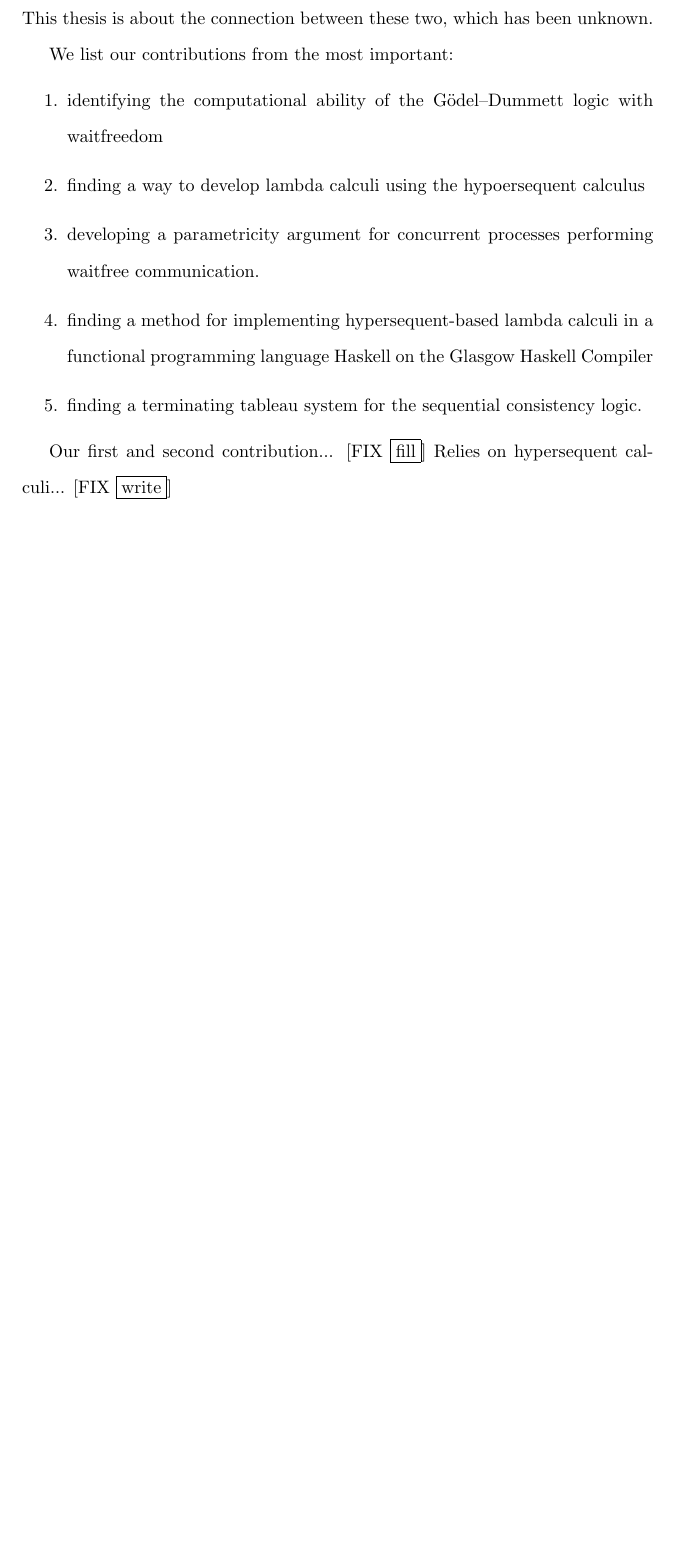
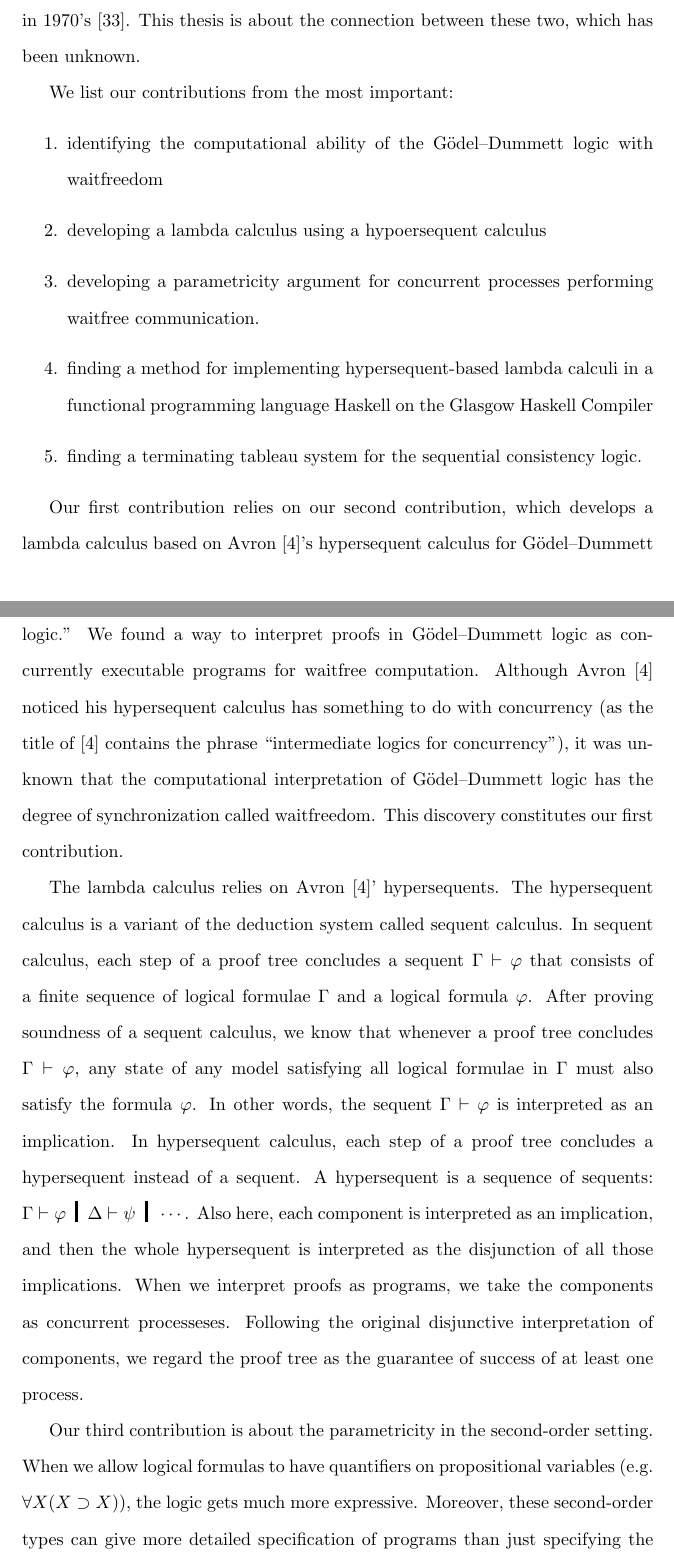
Before and after one commit to pirapira/thesis, a LaTeX thesis (hirai-thesis.tex, which reads introduction.tex): part of page 9 of 96 before the commit and two parts of pages 9 and 10 of 97 after it, the two joined at a grey line, cut so that both start at the same text, the shorter picture padded with empty space. Compiled offline with pdfLaTeX; a LaTeX package or settings file that is missing is left out.

Commit message:
snapshot

```diff
--- a/introduction.tex
+++ b/introduction.tex
@@ -21,8 +21,8 @@ We list our contributions from the most important:
 \begin{enumerate}
  \item identifying the computational ability of the
 G\"odel--Dummett logic with waitfreedom
- \item finding a way to develop lambda calculi using
-       the hypoersequent calculus
+ \item developing a lambda calculus using
+       a hypoersequent calculus
  \item developing a parametricity argument for
        concurrent processes performing waitfree communication.
  \item finding a method for implementing hypersequent-based lambda calculi in a
@@ -32,5 +32,42 @@ G\"odel--Dummett logic with waitfreedom
        consistency logic.
 \end{enumerate}
 
-Our first and second contribution... \fix{fill}
-Relies on hypersequent calculi... \fix{write}
+Our first contribution relies on our second contribution, which
+develops a lambda calculus based on \citet{avron91}'s hypersequent
+calculus for G\"odel--Dummett logic.  This justifies our title ``a
+computational interpretation of G\"odel--Dummett logic.''
+We found a way to interpret proofs in G\"odel--Dummett logic as
+concurrently executable programs for waitfree computation.
+Although \citet{avron91} noticed his hypersequent calculus has something
+to do with concurrency (as the title of~\citep{avron91} contains the phrase
+``intermediate logics for concurrency''), it was unknown that
+the computational interpretation of G\"odel--Dummett logic has
+the degree of synchronization called waitfreedom.  This discovery
+constitutes our first contribution.
+
+The lambda calculus relies on \citet{avron91}' hypersequents.
+The hypersequent calculus is a
+variant of the deduction system called sequent calculus.  In sequent
+calculus, each step of a proof tree concludes a sequent $\G\vdash\phi$ that
+consists of a finite sequence of logical formulae~$\G$ and a logical
+formula~$\phi$.  After proving soundness of a sequent calculus, we know
+that whenever a proof tree concludes $\G\vdash\phi$, any state of any model
+satisfying all logical formulae in $\G$ must also satisfy the
+formula~$\phi$.  In other words, the sequent $\G\vdash\phi$ is
+interpreted as an implication.  In hypersequent calculus, each step of a
+proof tree concludes a hypersequent instead of a sequent.  A
+hypersequent is a sequence of sequents: $\G\vdash\phi\hmid \D\vdash\psi
+\hmid \cdots$.  Also here, each component is interpreted as an
+implication, and then the whole hypersequent is interpreted as the
+disjunction of all those implications.
+When we interpret proofs as programs, we take the components as
+concurrent processeses.  Following the original disjunctive
+interpretation of components, we regard the proof tree as the guarantee of
+success of at least one process.
+
+Our third contribution is about the parametricity in the second-order
+setting.  When we allow logical formulas to have quantifiers on
+propositional variables (e.g. $\forall X(X\imp X)$), the logic gets much
+more expressive.
+Moreover, these second-order types can give more detailed specification
+of programs than just specifying the types of outputs given types of
```
Also changed, not shown: haskell.tex (+2 -1 lines), hirai-thesis.bib (+3 -6 lines), introduction.tex (24 more changed lines).
